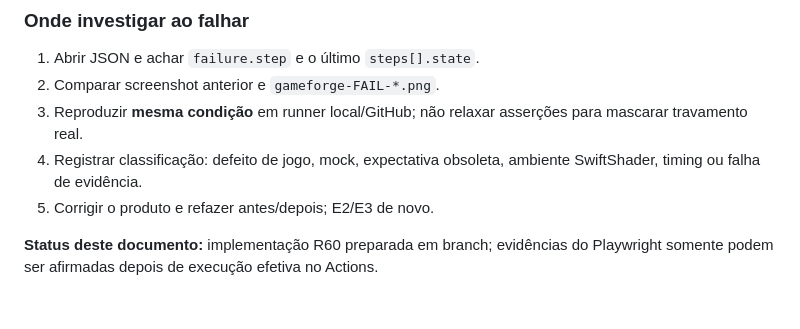
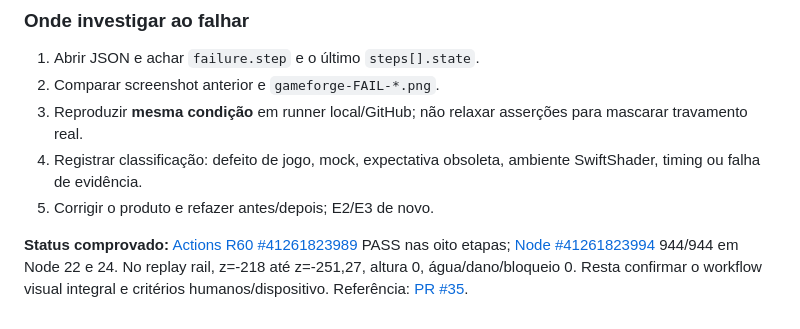
Before and after one commit to jogoiarexx-blip/Driver-2-Three-js, a Markdown page: docs/QA-PLAYTEST-P0-R60.md, the part around the change. Drawn GitHub-style.

Commit message:
docs: link verified Game Forge playtest evidence and scopes

```diff
--- a/docs/QA-PLAYTEST-P0-R60.md
+++ b/docs/QA-PLAYTEST-P0-R60.md
@@ -54,4 +54,4 @@ O relatório `qa-artifacts/gameforge-driver2-evidence.json` registra **etapa, du
 4. Registrar classificação: defeito de jogo, mock, expectativa obsoleta, ambiente SwiftShader, timing ou falha de evidência.
 5. Corrigir o produto e refazer antes/depois; E2/E3 de novo.
 
-**Status deste documento:** implementação R60 preparada em branch; evidências do Playwright somente podem ser afirmadas depois de execução efetiva no Actions.
+**Status comprovado:** [Actions R60 #41261823989](https://github.com/jogoiarexx-blip/Driver-2-Three-js/actions/runs/41261823989) PASS nas oito etapas; [Node #41261823994](https://github.com/jogoiarexx-blip/Driver-2-Three-js/actions/runs/41261823994) 944/944 em Node 22 e 24. No replay rail, z=-218 até z=-251,27, altura 0, água/dano/bloqueio 0. Resta confirmar o workflow visual integral e critérios humanos/dispositivo. Referência: [PR #35](https://github.com/jogoiarexx-blip/Driver-2-Three-js/pull/35).
```
